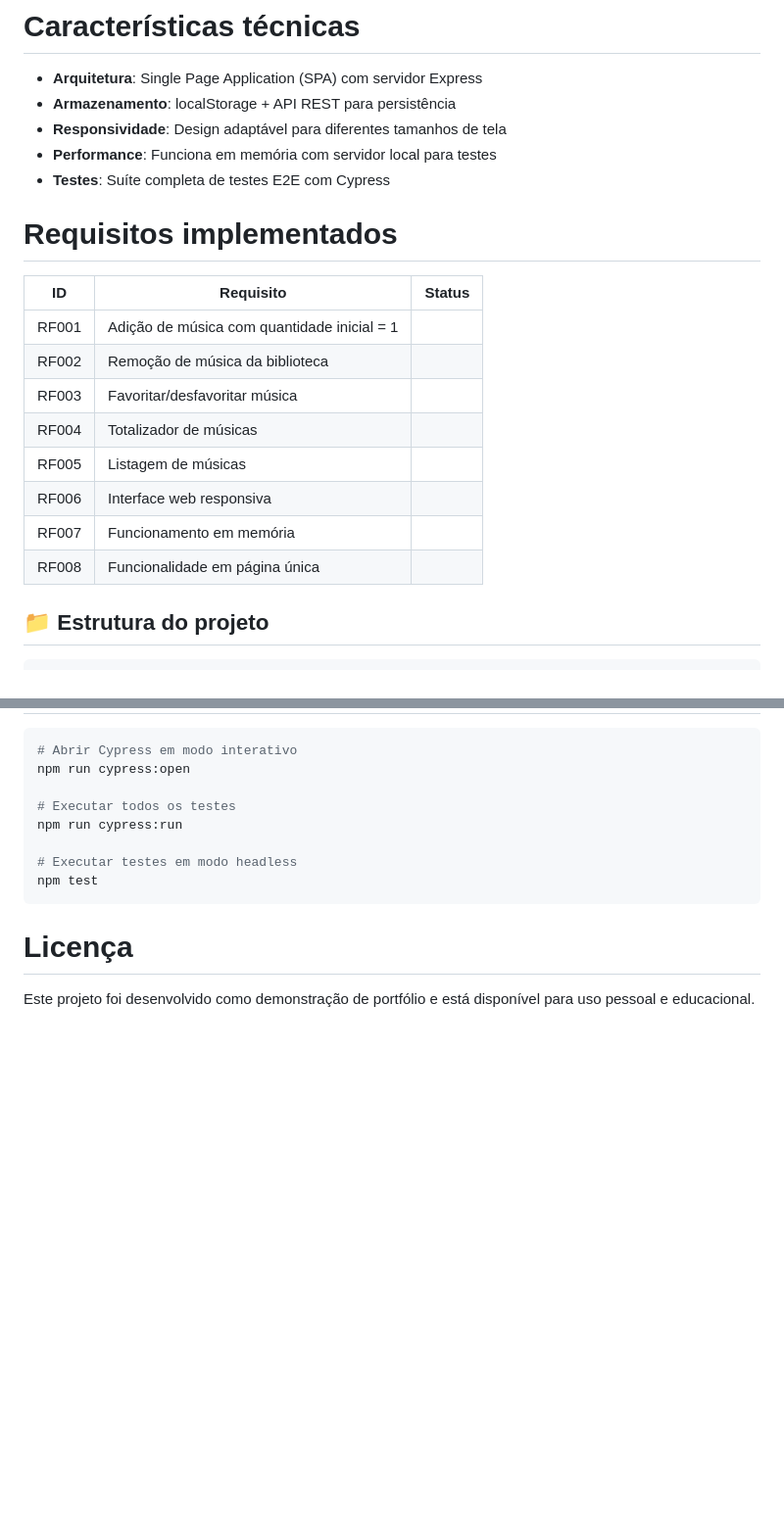
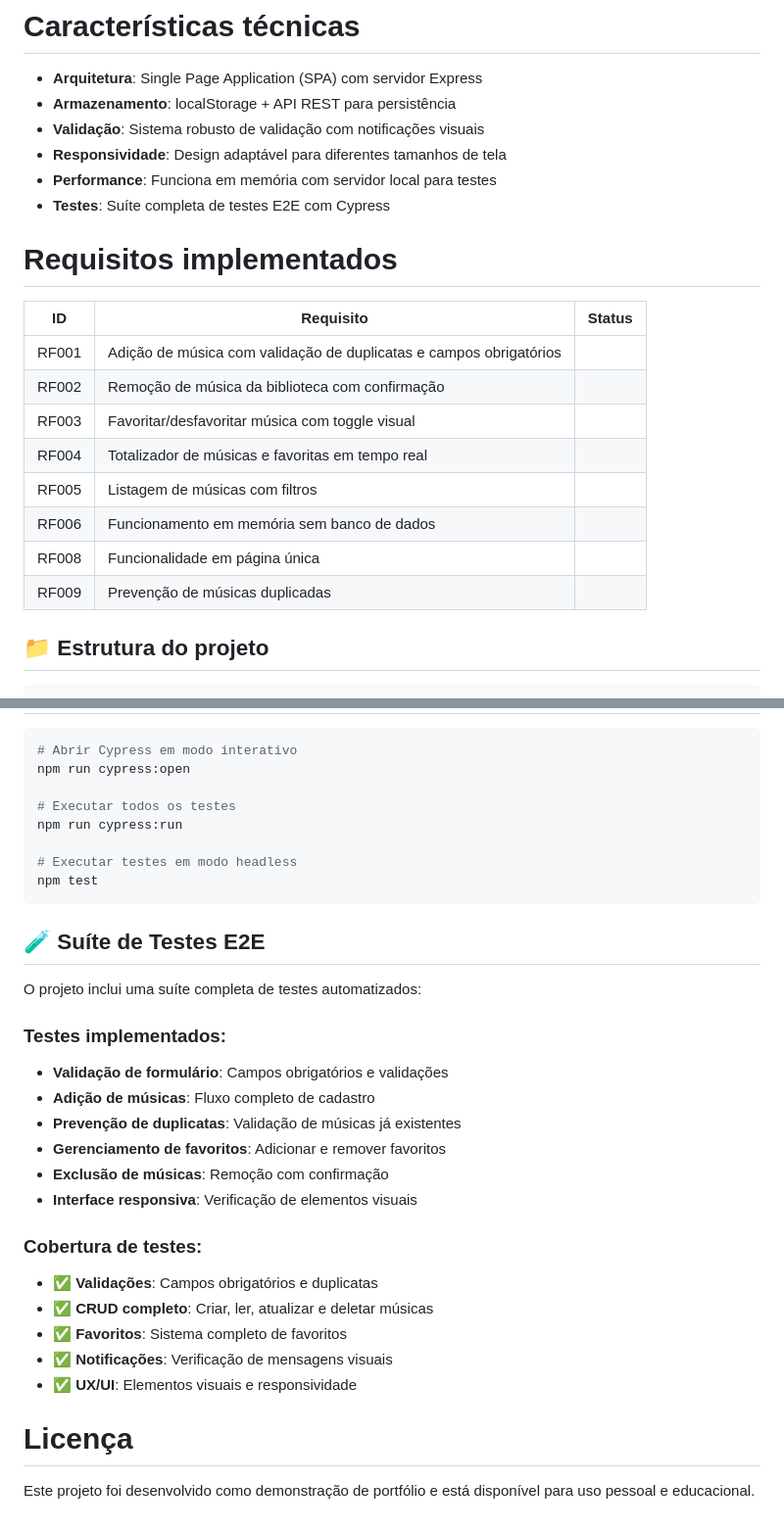
Before and after one commit to wgomes95/Projeto-Pessoal, a Markdown page: README.md, 2 parts joined by grey strips. Shown at 98% size. GitHub-like rendering; blank space fills up the shorter version.

````diff
--- a/README.md
+++ b/README.md
@@ -24,6 +26,7 @@ Uma aplicação web simples para gerenciar sua biblioteca pessoal de músicas, d
 
 - **Arquitetura**: Single Page Application (SPA) com servidor Express
 - **Armazenamento**: localStorage + API REST para persistência
+- **Validação**: Sistema robusto de validação com notificações visuais
 - **Responsividade**: Design adaptável para diferentes tamanhos de tela
 - **Performance**: Funciona em memória com servidor local para testes
 - **Testes**: Suíte completa de testes E2E com Cypress
@@ -32,14 +35,14 @@ Uma aplicação web simples para gerenciar sua biblioteca pessoal de músicas, d
 
 | ID | Requisito | Status |
 |----|-----------|---------|
-| RF001 | Adição de música com quantidade inicial = 1 |
-| RF002 | Remoção de música da biblioteca |
-| RF003 | Favoritar/desfavoritar música |
-| RF004 | Totalizador de músicas |
-| RF005 | Listagem de músicas |
-| RF006 | Interface web responsiva |
-| RF007 | Funcionamento em memória |
+| RF001 | Adição de música com validação de duplicatas e campos obrigatórios |
+| RF002 | Remoção de música da biblioteca com confirmação |
+| RF003 | Favoritar/desfavoritar música com toggle visual |
+| RF004 | Totalizador de músicas e favoritas em tempo real |
+| RF005 | Listagem de músicas com filtros |
+| RF006 | Funcionamento em memória sem banco de dados |
 | RF008 | Funcionalidade em página única |
+| RF009 | Prevenção de músicas duplicadas |
 
 
 
@@ -132,6 +157,25 @@ npm run cypress:run
 npm test
 ```
 
+## 🧪 Suíte de Testes E2E
+
+O projeto inclui uma suíte completa de testes automatizados:
+
+### **Testes implementados:**
+- **Validação de formulário**: Campos obrigatórios e validações
+- **Adição de músicas**: Fluxo completo de cadastro
+- **Prevenção de duplicatas**: Validação de músicas já existentes
+- **Gerenciamento de favoritos**: Adicionar e remover favoritos
+- **Exclusão de músicas**: Remoção com confirmação
+- **Interface responsiva**: Verificação de elementos visuais
+
+### **Cobertura de testes:**
+- ✅ **Validações**: Campos obrigatórios e duplicatas
+- ✅ **CRUD completo**: Criar, ler, atualizar e deletar músicas
+- ✅ **Favoritos**: Sistema completo de favoritos
+- ✅ **Notificações**: Verificação de mensagens visuais
+- ✅ **UX/UI**: Elementos visuais e responsividade
+
 # Licença
 
 Este projeto foi desenvolvido como demonstração de portfólio e está disponível para uso pessoal e educacional.
````
Also changed, not shown: other parts of README.md (+28 -4 lines).
